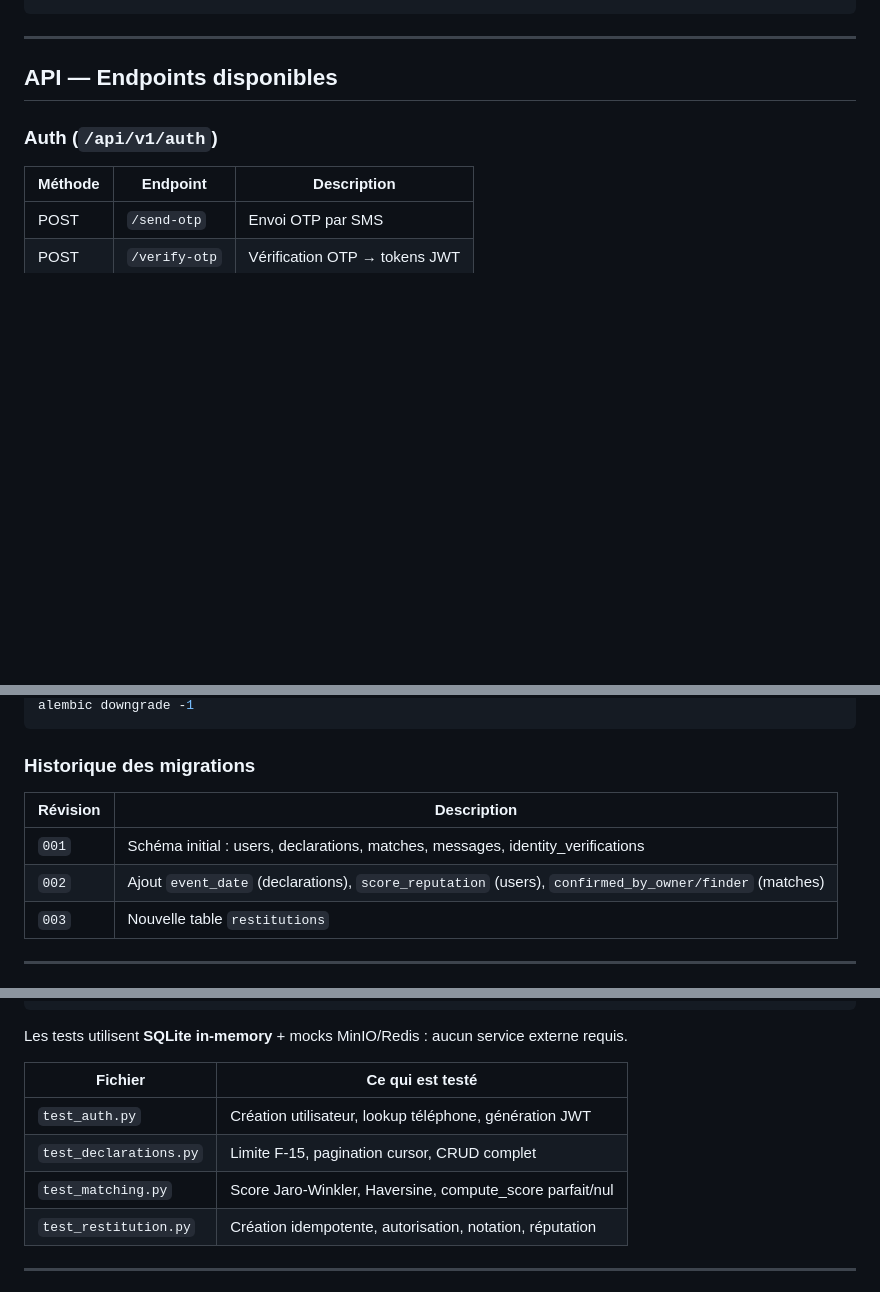
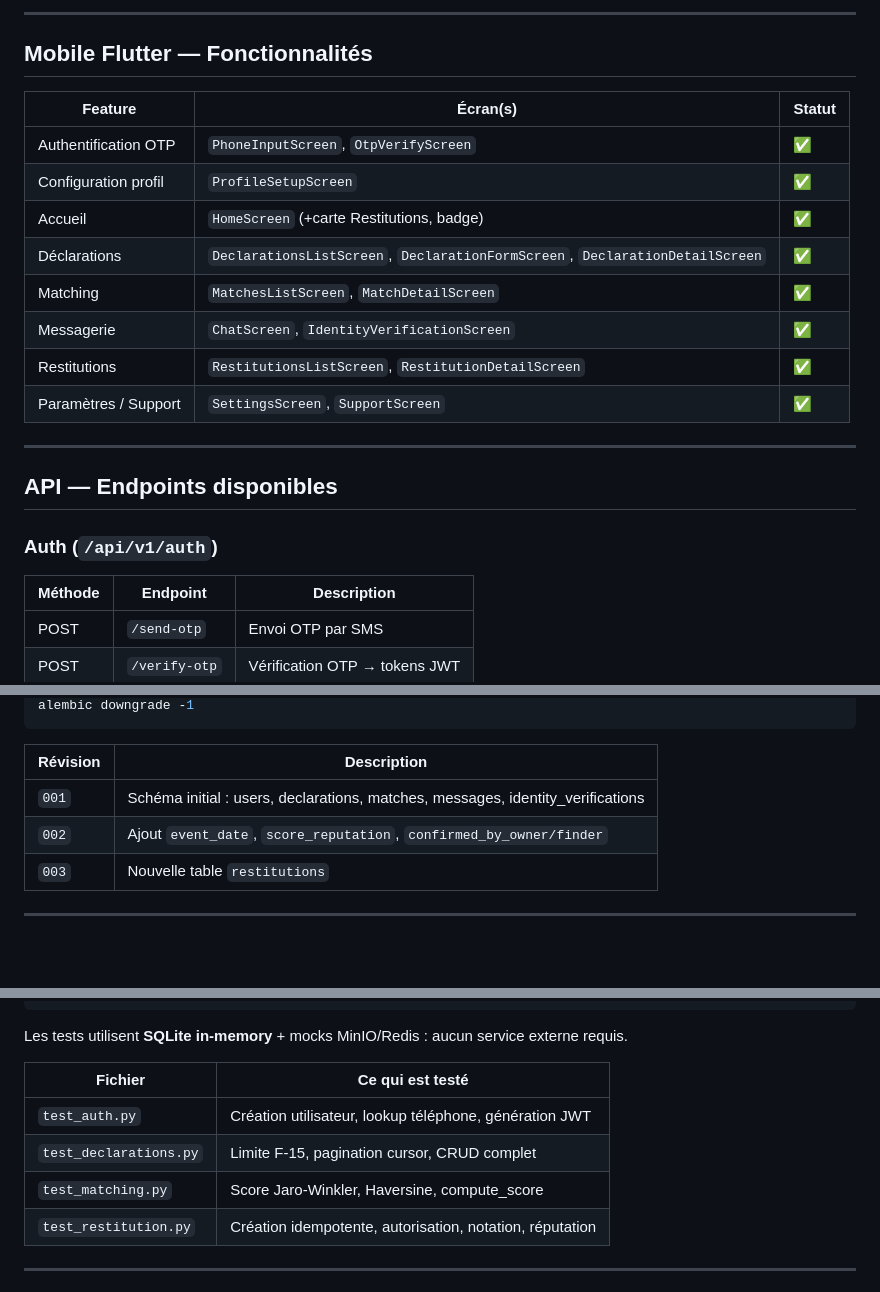
Before and after one commit to ItxMveng/ReTurn, a Markdown page: README.md, 3 parts joined by grey strips. GitHub-like rendering; blank space fills up the shorter version.

````diff
--- a/README.md
+++ b/README.md
@@ -116,4 +129,19 @@ docretour/
 ```
+
+---
+
+## Mobile Flutter — Fonctionnalités
+
+| Feature | Écran(s) | Statut |
+|---------|----------|--------|
+| Authentification OTP | `PhoneInputScreen`, `OtpVerifyScreen` | ✅ |
+| Configuration profil | `ProfileSetupScreen` | ✅ |
+| Accueil | `HomeScreen` (+carte Restitutions, badge) | ✅ |
+| Déclarations | `DeclarationsListScreen`, `DeclarationFormScreen`, `DeclarationDetailScreen` | ✅ |
+| Matching | `MatchesListScreen`, `MatchDetailScreen` | ✅ |
+| Messagerie | `ChatScreen`, `IdentityVerificationScreen` | ✅ |
+| Restitutions | `RestitutionsListScreen`, `RestitutionDetailScreen` | ✅ |
+| Paramètres / Support | `SettingsScreen`, `SupportScreen` | ✅ |
 
 ---
 
@@ -189,12 +241,10 @@ alembic revision --autogenerate -m "description"
 alembic downgrade -1
 ```
-
-### Historique des migrations
 
 | Révision | Description |
 |----------|-------------|
 | `001` | Schéma initial : users, declarations, matches, messages, identity_verifications |
-| `002` | Ajout `event_date` (declarations), `score_reputation` (users), `confirmed_by_owner/finder` (matches) |
+| `002` | Ajout `event_date`, `score_reputation`, `confirmed_by_owner/finder` |
 | `003` | Nouvelle table `restitutions` |
 
 ---
@@ -216,10 +266,10 @@ pytest tests/test_matching.py -v
 Les tests utilisent **SQLite in-memory** + mocks MinIO/Redis : aucun service externe requis.
 
 | Fichier | Ce qui est testé |
-|---------|-----------------|
+|---------|----------------|
 | `test_auth.py` | Création utilisateur, lookup téléphone, génération JWT |
 | `test_declarations.py` | Limite F-15, pagination cursor, CRUD complet |
-| `test_matching.py` | Score Jaro-Winkler, Haversine, compute_score parfait/nul |
+| `test_matching.py` | Score Jaro-Winkler, Haversine, compute_score |
 | `test_restitution.py` | Création idempotente, autorisation, notation, réputation |
 
 ---
````
Also changed, not shown: other parts of README.md (+98 -60 lines).
